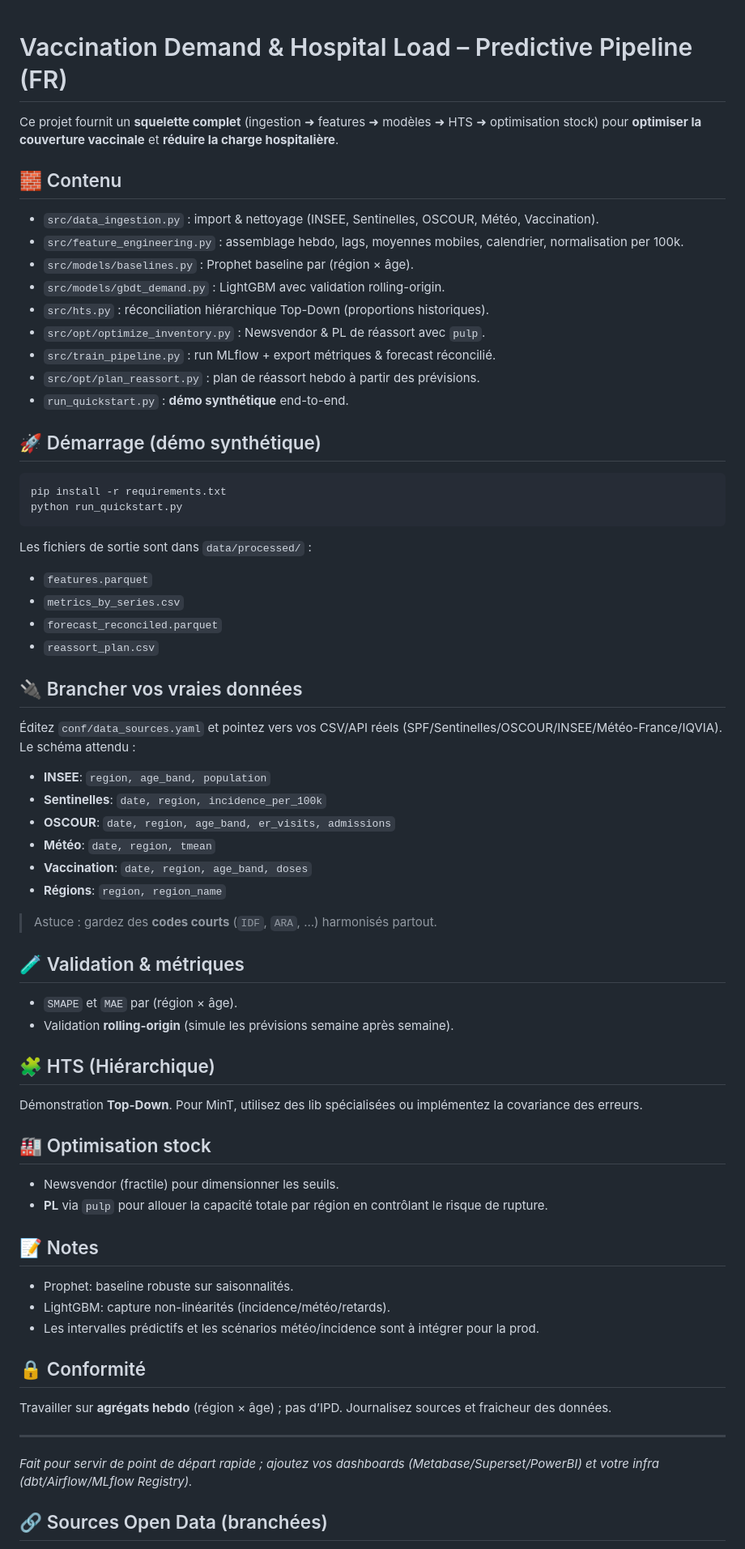
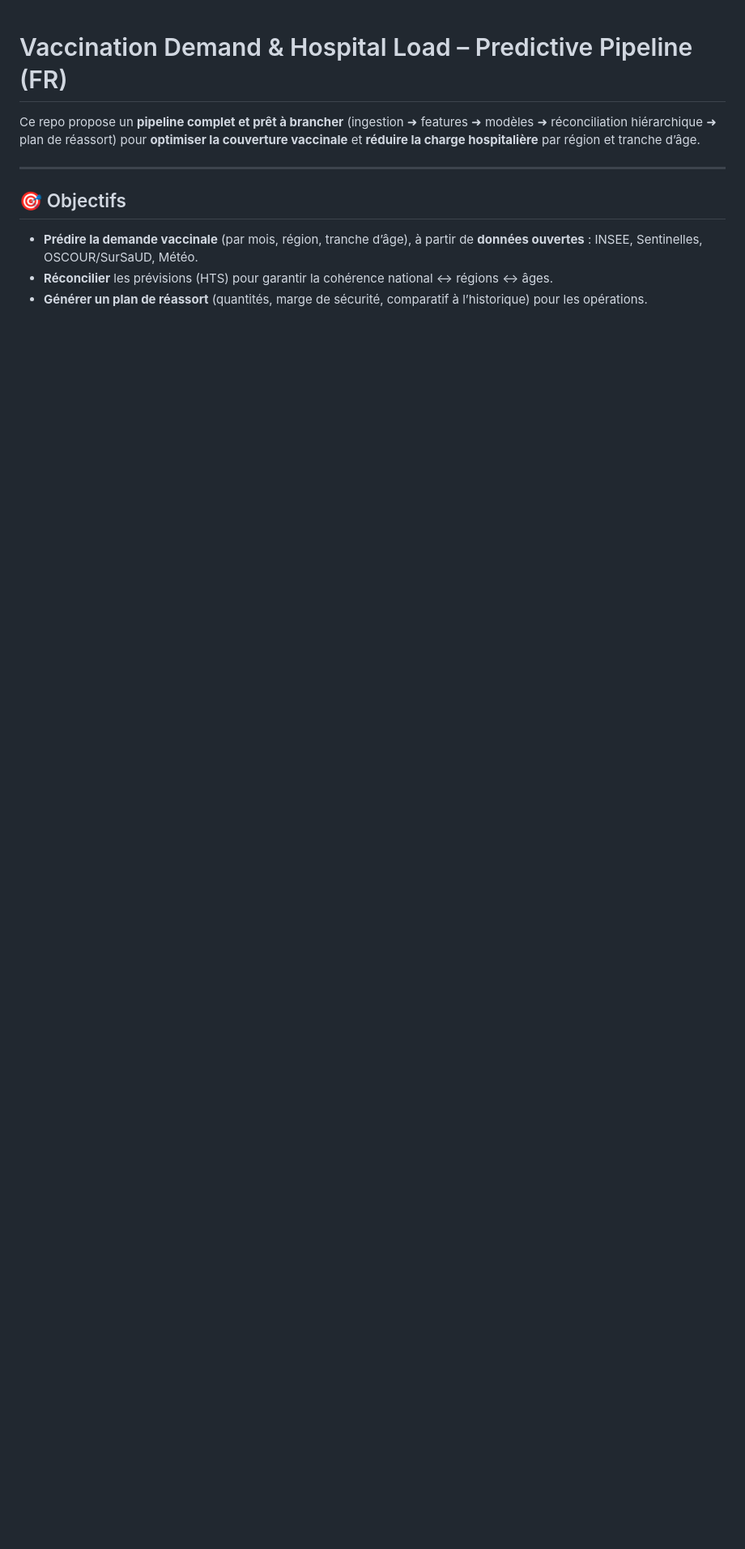
Before and after one commit to blarflelsouf/Hackathon_Grippe_Grp2, a Markdown page: vax_forecast_project/README.md, the part around one of its changes. Shown at 81% size. Drawn GitHub-style; blank space fills up the shorter version.

````diff
--- a/vax_forecast_project/README.md
+++ b/vax_forecast_project/README.md
@@ -1,65 +1,13 @@
+
 # Vaccination Demand & Hospital Load – Predictive Pipeline (FR)
 
-Ce projet fournit un **squelette complet** (ingestion ➜ features ➜ modèles ➜ HTS ➜ optimisation stock)
-pour **optimiser la couverture vaccinale** et **réduire la charge hospitalière**.
-
-## 🧱 Contenu
-- `src/data_ingestion.py` : import & nettoyage (INSEE, Sentinelles, OSCOUR, Météo, Vaccination).
-- `src/feature_engineering.py` : assemblage hebdo, lags, moyennes mobiles, calendrier, normalisation per 100k.
-- `src/models/baselines.py` : Prophet baseline par (région × âge).
-- `src/models/gbdt_demand.py` : LightGBM avec validation rolling-origin.
-- `src/hts.py` : réconciliation hiérarchique Top-Down (proportions historiques).
-- `src/opt/optimize_inventory.py` : Newsvendor & PL de réassort avec `pulp`.
-- `src/train_pipeline.py` : run MLflow + export métriques & forecast réconcilié.
-- `src/opt/plan_reassort.py` : plan de réassort hebdo à partir des prévisions.
-- `run_quickstart.py` : **démo synthétique** end-to-end.
-
-## 🚀 Démarrage (démo synthétique)
-```bash
-pip install -r requirements.txt
-python run_quickstart.py
-```
-
-Les fichiers de sortie sont dans `data/processed/` :
-- `features.parquet`
-- `metrics_by_series.csv`
-- `forecast_reconciled.parquet`
-- `reassort_plan.csv`
-
-## 🔌 Brancher vos vraies données
-Éditez `conf/data_sources.yaml` et pointez vers vos CSV/API réels (SPF/Sentinelles/OSCOUR/INSEE/Météo-France/IQVIA).
-Le schéma attendu :
-- **INSEE**: `region, age_band, population`
-- **Sentinelles**: `date, region, incidence_per_100k`
-- **OSCOUR**: `date, region, age_band, er_visits, admissions`
-- **Météo**: `date, region, tmean`
-- **Vaccination**: `date, region, age_band, doses`
-- **Régions**: `region, region_name`
-
-> Astuce : gardez des **codes courts** (`IDF`, `ARA`, …) harmonisés partout.
-
-## 🧪 Validation & métriques
-- `SMAPE` et `MAE` par (région × âge).
-- Validation **rolling-origin** (simule les prévisions semaine après semaine).
-
-## 🧩 HTS (Hiérarchique)
-Démonstration **Top-Down**. Pour MinT, utilisez des lib spécialisées ou implémentez la covariance des erreurs.
-
-## 🏭 Optimisation stock
-- Newsvendor (fractile) pour dimensionner les seuils.
-- **PL** via `pulp` pour allouer la capacité totale par région en contrôlant le risque de rupture.
-
-## 📝 Notes
-- Prophet: baseline robuste sur saisonnalités.
-- LightGBM: capture non-linéarités (incidence/météo/retards).
-- Les intervalles prédictifs et les scénarios météo/incidence sont à intégrer pour la prod.
-
-## 🔒 Conformité
-Travailler sur **agrégats hebdo** (région × âge) ; pas d’IPD. Journalisez sources et fraicheur des données.
+Ce repo propose un **pipeline complet et prêt à brancher** (ingestion ➜ features ➜ modèles ➜ réconciliation hiérarchique ➜ plan de réassort) pour **optimiser la couverture vaccinale** et **réduire la charge hospitalière** par région et tranche d’âge.
 
 ---
 
-_Fait pour servir de point de départ rapide ; ajoutez vos dashboards (Metabase/Superset/PowerBI) et votre infra (dbt/Airflow/MLflow Registry)._
+## 🎯 Objectifs
 
-## 🔗 Sources Open Data (branchées)
+- **Prédire la demande vaccinale** (par mois, région, tranche d’âge), à partir de **données ouvertes** : INSEE, Sentinelles, OSCOUR/SurSaUD, Météo.
+- **Réconcilier** les prévisions (HTS) pour garantir la cohérence national ↔ régions ↔ âges.
+- **Générer un plan de réassort** (quantités, marge de sécurité, comparatif à l’historique) pour les opérations.
 
````
Also changed, not shown: other parts of vax_forecast_project/README.md (+86 -26 lines).
